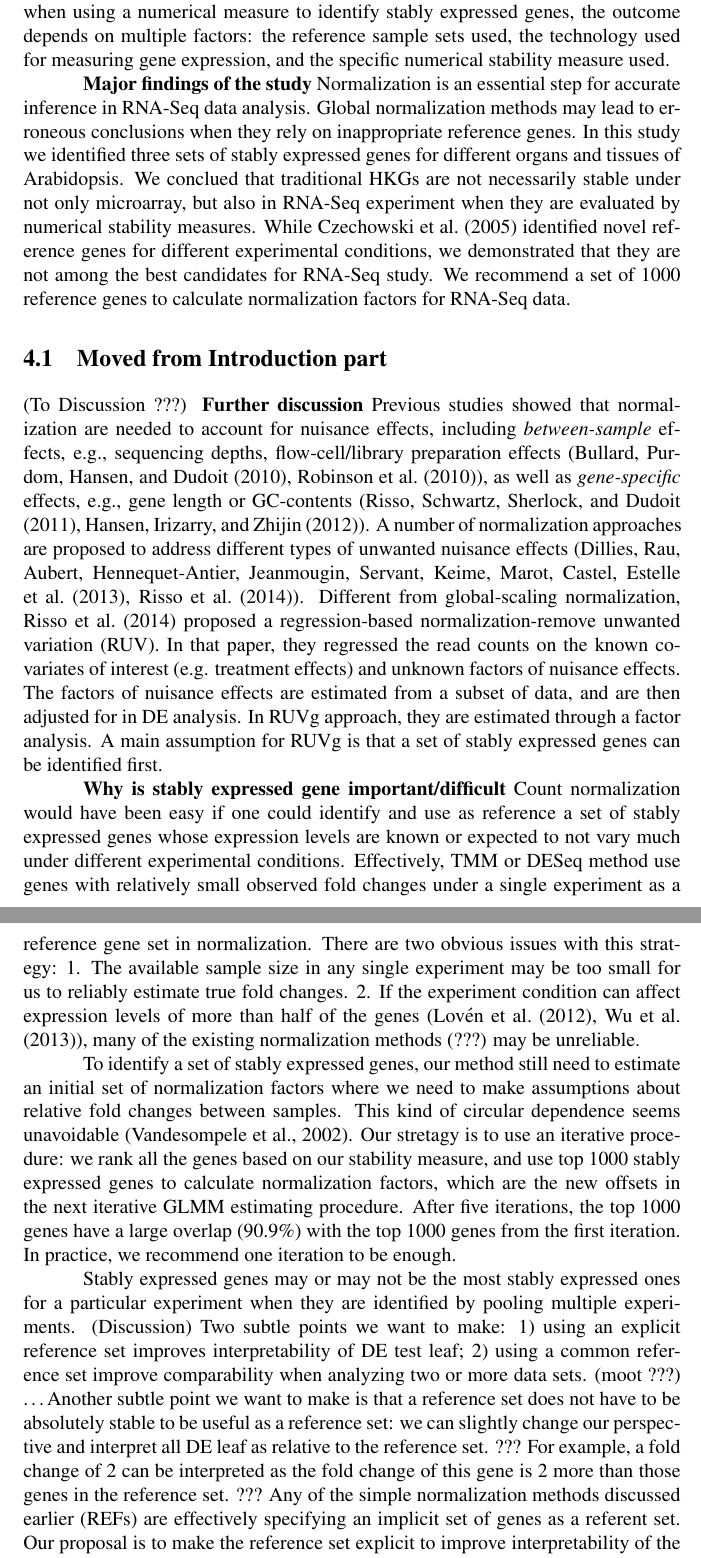
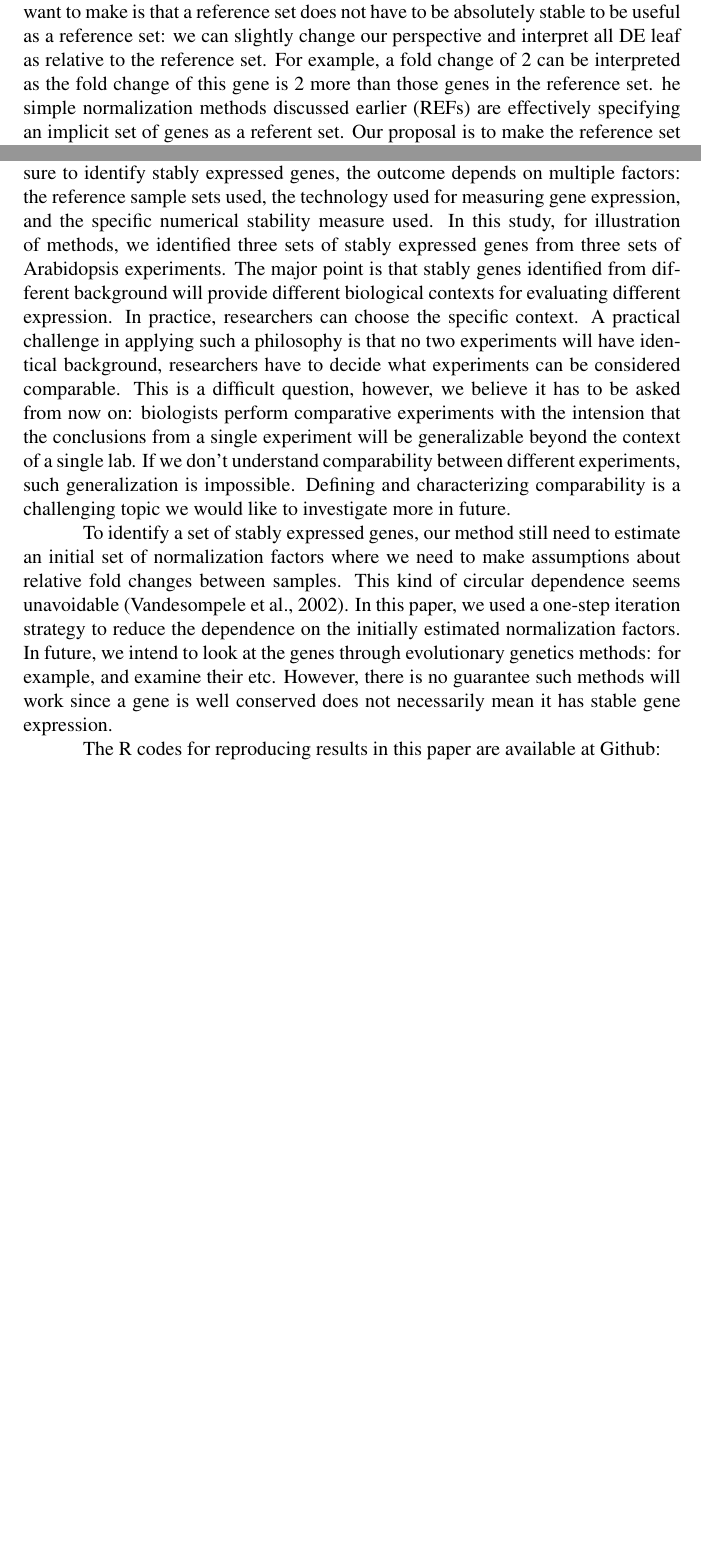
Before and after one commit to zhuob/StablyExpressedGenes, a LaTeX document (Manuscript/stable.Di.tex): two parts of pages 25 and 26 of 31 before the commit and two parts of pages 21 and 25 of 28 after it, joined at a grey line, cut so that both start at the same text, the shorter picture padded with empty space. The pictures show the PDF file Manuscript/stable.Di.pdf that the author committed with the source.

Commit message:
compile the references.

```diff
--- a/Manuscript/stable.Di.tex
+++ b/Manuscript/stable.Di.tex
@@ -1041,3 +1041,5 @@ group will provide different biological contexts.  In contrast, existing
 normalization approaches are often applied to the single data set under study.
 % We can think the differences between the two approaches as using external
 % control set and using an internal control set.
+A subtle point we want to make is that a reference set
+does not have to be absolutely stable to be useful as a reference set: we can
@@ -1044,3 +1049,12 @@ normalization approaches are often applied to the single data set under study.
+he simple normalization methods discussed earlier (REFs) are
+effectively specifying an implicit set of genes as a referent set. Our
+proposal is to make the reference set explicit to improve interpretability of
+the leaf.
+
+
+Furthermore, using an explicit common reference set becomes more
+useful when the interest is in comparing different experiments.
+
 
 \begin{center}
     \begin{table}\centering
@@ -1078,5 +1092,7 @@ normalization approaches are often applied to the single data set under study.
 In the Introduction, we also argued that using an explicit set of genes as
 reference for normalization can improve interpretability of DE results, in the
 sense that DE can always be interpreted as relative to the explicit reference
-gene set used. This new perspective is especially relevant when one wants to compare results from two
+gene set used.
+This new perspective is especially relevant when one wants to compare results from two
 or more experiments.
+For example,
@@ -1173,3 +1194,18 @@ and the specific numerical stability measure used.
+expression, and the specific numerical stability measure used.  In this study,
+for illustration of methods, we identified three sets of stably expressed
+genes from three sets of Arabidopsis experiments. The major point is that
+stably genes identified from different background will provide different
+biological contexts for evaluating different expression. In practice,
+researchers can choose the specific context. A practical challenge in applying
+such a philosophy is that no two experiments will have identical background,
+researchers have to decide what experiments can be considered comparable. This
+is a difficult question, however, we believe it has to be asked from now on:
+biologists perform comparative experiments with the intension that the
+conclusions from a single experiment will be generalizable beyond the context
+of a single lab. If we don't understand comparability between different
+experiments, such generalization is impossible. Defining and characterizing
+comparability is a challenging topic we would like to investigate more in
+future.
 
 %It should be obvious
 %but worth emphasizing that 1) different stability measures will give rise
@@ -1179,50 +1215,66 @@ and the specific numerical stability measure used.
 %genes.
 %
 
-  \textbf{Major findings of the study}
-  Normalization is an essential step for accurate inference in RNA-Seq data analysis. Global normalization methods may lead to erroneous conclusions when they rely on inappropriate reference genes. In this study we identified three sets of stably expressed genes for different organs and tissues of Arabidopsis. We conclued that traditional HKGs are not necessarily stable under not only microarray, but also in RNA-Seq experiment when they are evaluated by numerical stability measures. While \cite{czechowski2005genome} identified novel reference genes for different experimental conditions, we demonstrated that they are not among the best candidates for RNA-Seq study. We recommend a set of 1000 reference genes to calculate normalization factors for RNA-Seq data.
-
-%   We find that variation in Arabidopsis RNA-Seq experiment is dominated by lab effects. In this paper, random effects model allows us to quantify  between-lab, between-treatment and between-sample variance components for each gene.On average, between-lab variance can account for 52.8\% to 76.7\% of total variation. The second important source of variation comes from treatment effect (16.2\% - 25.0\%) and biological sample variation is the smallest.
+%Normalization is an essential step for accurate inference in RNA-Seq data
+%analysis. Global normalization methods may lead to erroneous conclusions when
+%they rely on inappropriate reference genes.
+%We conclude that traditional house-keeping genes are not
+%necessarily stable under not only microarray, but also in RNA-Seq experiment
+%when they are evaluated by numerical stability measures. While
+%\cite{czechowski2005genome} identified stably expressed genes for microarray
+%study, we demonstrated that those genes are not among the best candidates for
+%count normalization in RNA-Seq study. We recommend using top 1000 stably
+%expressed genes as reference to calculate normalization factors for RNA-Seq
+%data.
+%
+%   We find that variation in Arabidopsis RNA-Seq experiment is dominated by
+%   lab effects. In this paper, random effects model allows us to quantify
+%   between-lab, between-treatment and between-sample variance components for
+%   each gene.On average, between-lab variance can account for 52.8\% to
+%   76.7\% of total variation. The second important source of variation comes
+%   from treatment effect (16.2\% - 25.0\%) and biological sample variation is
+%   the smallest.
 
 
+%(To Discussion ???) {\bf Further discussion} Previous studies showed that
+%normalization are needed to account for nuisance effects, including
+%\textit{between-sample} effects, e.g., sequencing depths, flow-cell/library
+%preparation effects (\cite{bullard2010evaluation},
+%\cite{robinson2010scaling}), as well as \textit{gene-specific} effects, e.g.,
+%gene length or GC-contents (\cite{risso2011gc}, \cite{hansen2012removing}). A
+%number of normalization approaches are proposed to address different types of
+%unwanted nuisance effects (\cite{dillies2013comprehensive},
+%\cite{risso2014nat}). Different from global-scaling normalization,
+%\cite{risso2014nat}  proposed a regression-based normalization-remove unwanted
+%variation (RUV).  In that paper, they regressed the read counts on the known
+%covariates of interest (e.g. treatment effects) and unknown factors of
+%nuisance effects. The factors of nuisance effects are estimated from a subset
+%of data, and are then adjusted for in DE analysis. In RUVg approach, they are
+% estimated through a factor analysis. A main assumption for RUVg is that a set
+% of stably expressed genes can be identified first.
+%
 
-\subsection{Moved from Introduction part}
+%Count normalization would have been easy if one could identify and use as
+%reference a set of stably expressed genes whose expression levels are known or
+%expected to not vary much under different experimental conditions.
+%Effectively, TMM or DESeq method use genes with relatively small observed fold
+%changes under a single experiment as a reference gene set in normalization.
+%There are two obvious issues with this strategy: 1. The available sample size
+%in any single experiment may be too small for us to reliably estimate true
+%fold changes. 2. If the experiment condition can affect expression levels of
+%more than half of the genes (\cite{loven2012revisiting}, \cite{wu2013use}),
+%many of the existing normalization methods (???) may be unreliable.
+
+To identify a set of stably expressed genes, our method still need to estimate
+an initial set of normalization factors where we need to make assumptions
+about relative fold changes between samples. This kind of circular dependence
+seems unavoidable \citep{vandesompele2002accurate}. In this paper, we used a one-step
+iteration strategy to reduce the dependence on the initially estimated
+normalization factors. In future, we intend to look at the genes through
+evolutionary genetics methods: for example, and examine their etc.  However,
+there is no guarantee such methods will work since a gene is well conserved
+does not necessarily mean it has stable gene expression.
 
 
+The R codes for reproducing results in this paper are available at Github:
 
-(To Discussion ???) {\bf Further discussion} Previous studies showed that
-normalization are needed to account for nuisance effects, including
-\textit{between-sample} effects, e.g., sequencing depths, flow-cell/library
-preparation effects (\cite{bullard2010evaluation},
-\cite{robinson2010scaling}), as well as \textit{gene-specific} effects, e.g.,
-gene length or GC-contents (\cite{risso2011gc}, \cite{hansen2012removing}). A
-number of normalization approaches are proposed to address different types of
-unwanted nuisance effects (\cite{dillies2013comprehensive},
-\cite{risso2014nat}). Different from global-scaling normalization,
-\cite{risso2014nat}  proposed a regression-based normalization-remove unwanted
-variation (RUV).  In that paper, they regressed the read counts on the known
-covariates of interest (e.g. treatment effects) and unknown factors of
-nuisance effects. The factors of nuisance effects are estimated from a subset
-of data, and are then adjusted for in DE analysis. In RUVg approach, they are
-estimated through a factor analysis. A main assumption for RUVg is that a set
-of stably expressed genes can be identified first.
-
-
-\textbf{Why is stably expressed gene important/difficult} Count normalization would have been easy if one could identify and use as reference a set of stably expressed genes whose expression levels are known or expected to not vary much under different experimental conditions.  Effectively, TMM or DESeq method use genes with relatively small observed fold changes under a single experiment as a reference gene set in normalization. There are two obvious issues with this strategy: 1. The available sample size in any single experiment may be too small for us to reliably estimate true fold changes. 2. If the experiment condition can affect expression levels of more than half of the genes (\cite{loven2012revisiting}, \cite{wu2013use}), many of the existing normalization methods (???) may be unreliable.
-
-
-To identify a set of stably expressed genes, our method still need to estimate an initial set of normalization factors where we need to make assumptions about relative fold changes between samples. This kind of circular dependence seems unavoidable \citep{vandesompele2002accurate}. Our stretagy is to use an iterative procedure: we rank all the genes based on our stability measure, and use top 1000 stably expressed genes to calculate normalization factors, which are the new offsets in the next iterative GLMM estimating procedure. After five iterations, the top 1000 genes have a large overlap (90.9\%) with the top 1000 genes from the first iteration. In practice, we recommend one iteration to be enough.
-
-
-Stably expressed genes may or may not be the most stably expressed ones for a
-particular experiment when they are identified by pooling multiple
-experiments. (Discussion) Two subtle points we want to make: 1) using an explicit reference set improves interpretability of DE test leaf; 2) using a common reference
-set improve comparability when analyzing two or more data sets. (moot ???)
-\dots Another subtle point we want to make is that a reference set does not
-have to be absolutely stable to be useful as a reference set: we can slightly
-change our perspective and interpret all DE leaf as relative to the
-reference set.  ??? For example, a fold change of 2 can be interpreted as the
-fold change of this gene is 2 more than those genes in the reference set. ???
-Any of the simple normalization methods discussed earlier (REFs) are
-effectively specifying an implicit set of genes as a referent set. Our
-proposal is to make the reference set explicit to improve interpretability of
```
Also changed, not shown: Manuscript/stable.Di.pdf, Manuscript/stable.Di.ps, Manuscript/stable.Di.tex (108 more changed lines).
